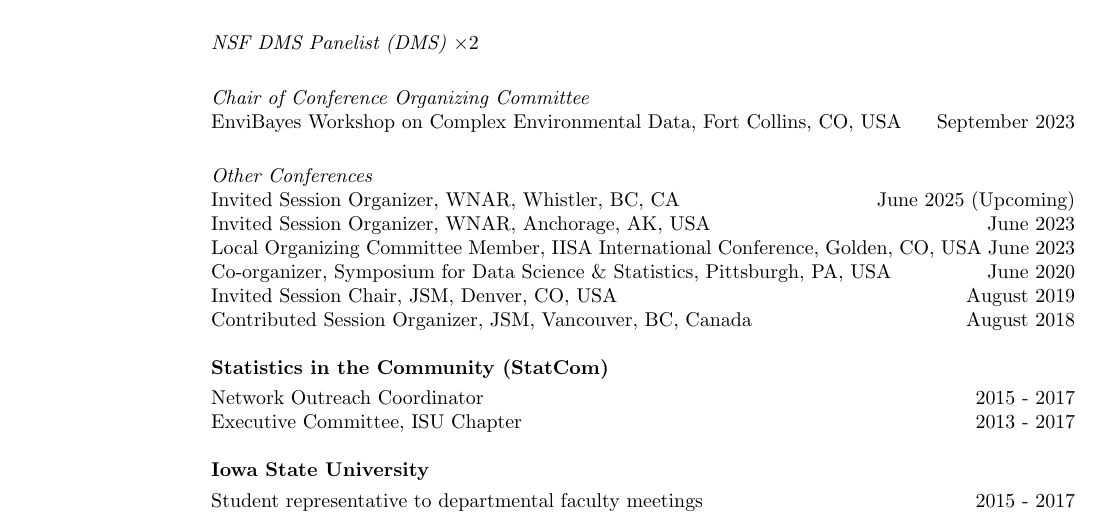
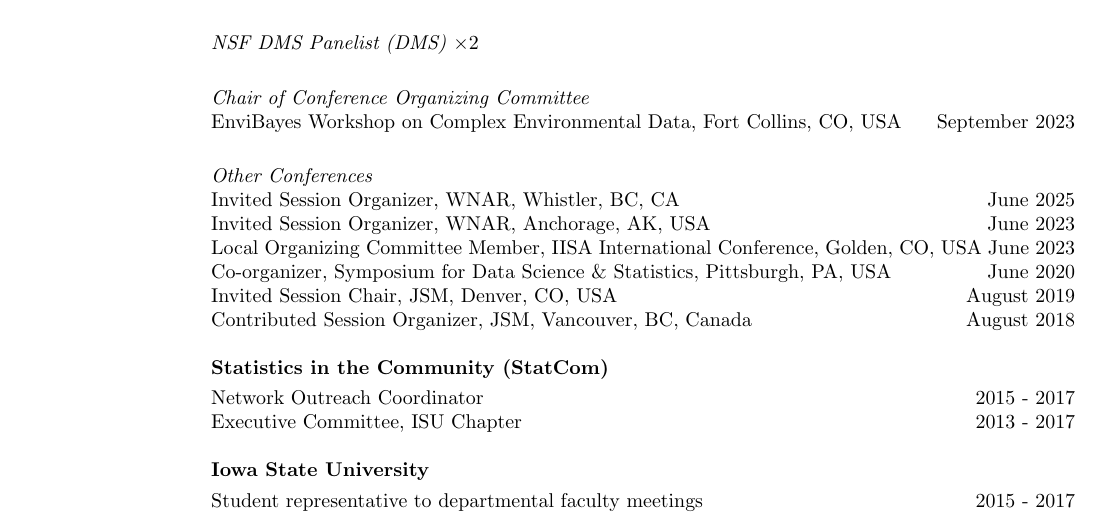
Before and after one commit to andeek/cv, a LaTeX CV (cv.tex): part of page 10 of 10, cut so that both start at the same text. Compiled offline with pdfLaTeX.

Commit message:
missed one thing

```diff
--- a/cv.tex
+++ b/cv.tex
@@ -564,7 +564,7 @@ EnviBayes Workshop on Complex Environmental Data, Fort Collins, CO, USA \hfill {
 \vspace{-.3cm}
 {\em Other Conferences} \\
 %\vspace{-.3cm}
-Invited Session Organizer, WNAR, Whistler, BC, CA \hfill {June 2025 (Upcoming)} \\
+Invited Session Organizer, WNAR, Whistler, BC, CA \hfill {June 2025} \\
 Invited Session Organizer, WNAR, Anchorage, AK, USA \hfill {June 2023} \\
 Local Organizing Committee Member,  IISA International Conference, Golden, CO, USA \hfill {June 2023} \\
 %Topic Contributed Session Organizer, JSM, Philadelphia, PA, USA (Session Cancelled, COVID-19) \hfill {August 2020} \\
```
Also changed, not shown: cv.pdf, 1 other file.
